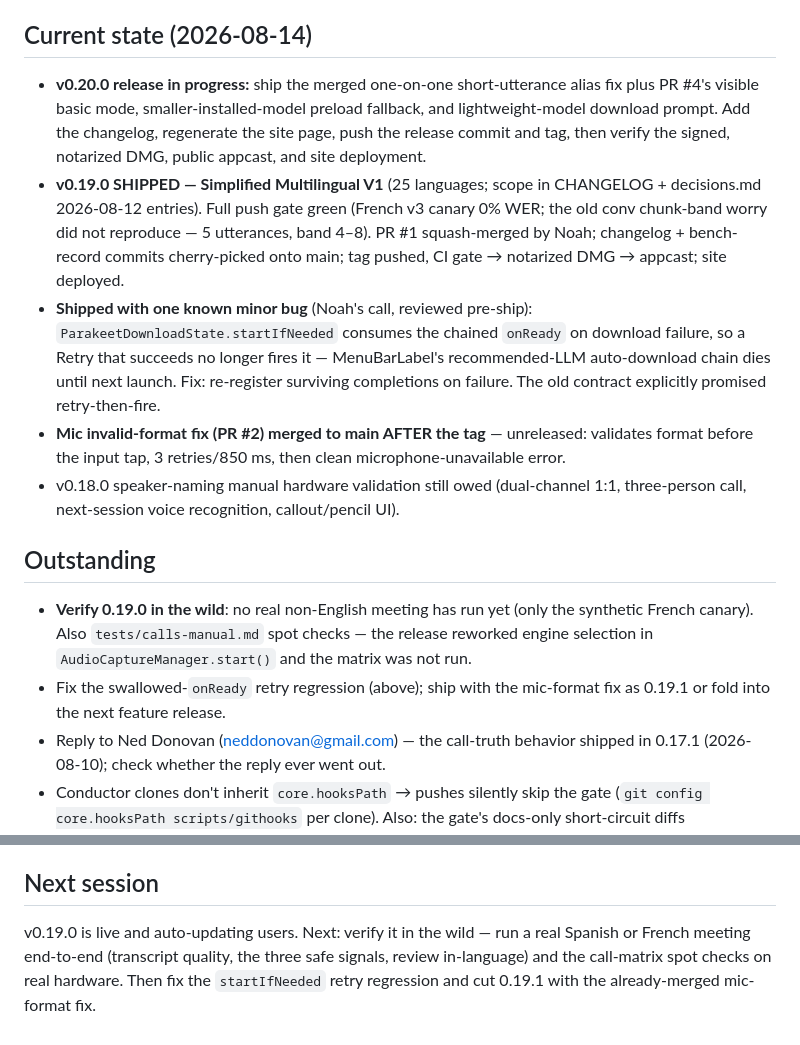
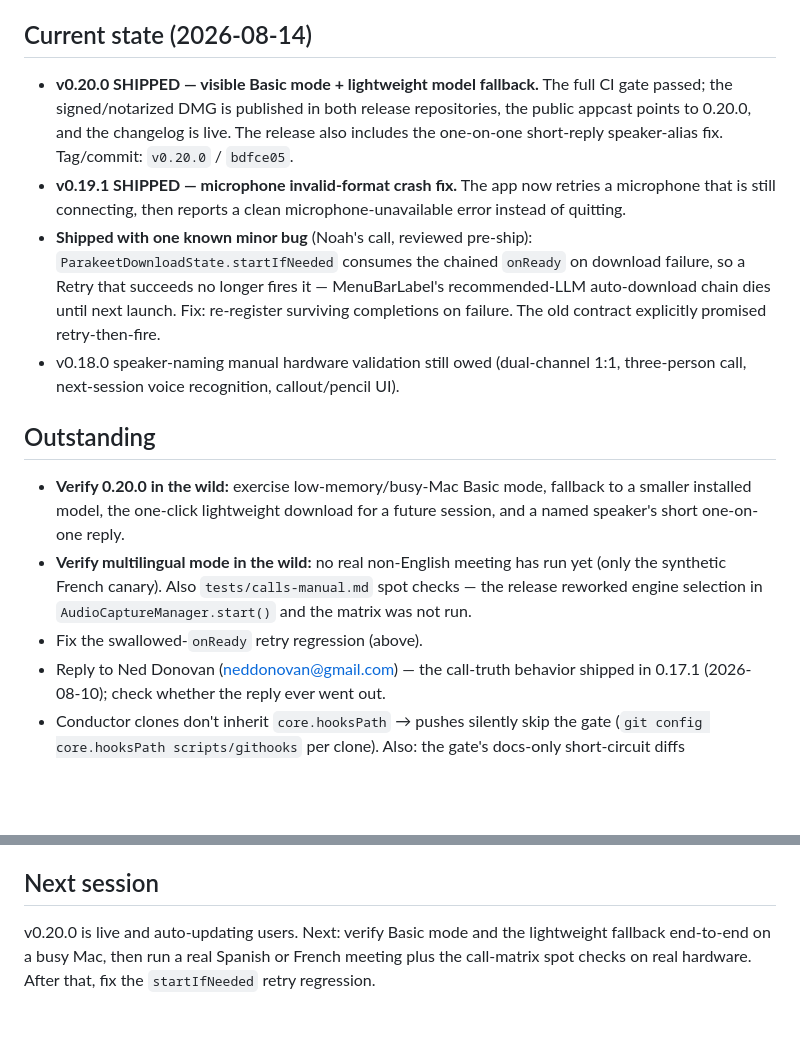
Before and after one commit to noahdevkagan/coach, a Markdown page: HANDOFF.md, 2 parts joined by grey strips. Drawn GitHub-style; blank space fills up the shorter version.

Commit message:
HANDOFF: v0.20.0 shipped

```diff
--- a/HANDOFF.md
+++ b/HANDOFF.md
@@ -7,38 +7,34 @@ The durable "why" behind choices goes in `decisions.md`, not here.
 
 ## Current state (2026-08-14)
 
-- **v0.20.0 release in progress:** ship the merged one-on-one short-utterance
-  alias fix plus PR #4's visible basic mode, smaller-installed-model preload
-  fallback, and lightweight-model download prompt. Add the changelog, regenerate
-  the site page, push the release commit and tag, then verify the signed,
-  notarized DMG, public appcast, and site deployment.
-- **v0.19.0 SHIPPED — Simplified Multilingual V1** (25 languages; scope in
-  CHANGELOG + decisions.md 2026-08-12 entries). Full push gate green
-  (French v3 canary 0% WER; the old conv chunk-band worry did not
-  reproduce — 5 utterances, band 4–8). PR #1 squash-merged by Noah;
-  changelog + bench-record commits cherry-picked onto main; tag pushed,
-  CI gate → notarized DMG → appcast; site deployed.
+- **v0.20.0 SHIPPED — visible Basic mode + lightweight model fallback.**
+  The full CI gate passed; the signed/notarized DMG is published in both
+  release repositories, the public appcast points to 0.20.0, and the changelog
+  is live. The release also includes the one-on-one short-reply speaker-alias
+  fix. Tag/commit: `v0.20.0` / `bdfce05`.
+- **v0.19.1 SHIPPED — microphone invalid-format crash fix.** The app now
+  retries a microphone that is still connecting, then reports a clean
+  microphone-unavailable error instead of quitting.
 - **Shipped with one known minor bug** (Noah's call, reviewed pre-ship):
   `ParakeetDownloadState.startIfNeeded` consumes the chained `onReady`
   on download failure, so a Retry that succeeds no longer fires it —
   MenuBarLabel's recommended-LLM auto-download chain dies until next
   launch. Fix: re-register surviving completions on failure. The old
   contract explicitly promised retry-then-fire.
-- **Mic invalid-format fix (PR #2) merged to main AFTER the tag** —
-  unreleased: validates format before the input tap, 3 retries/850 ms,
-  then clean microphone-unavailable error.
 - v0.18.0 speaker-naming manual hardware validation still owed
   (dual-channel 1:1, three-person call, next-session voice recognition,
   callout/pencil UI).
 
 ## Outstanding
 
-- **Verify 0.19.0 in the wild**: no real non-English meeting has run yet
+- **Verify 0.20.0 in the wild:** exercise low-memory/busy-Mac Basic mode,
+  fallback to a smaller installed model, the one-click lightweight download
+  for a future session, and a named speaker's short one-on-one reply.
+- **Verify multilingual mode in the wild:** no real non-English meeting has run yet
   (only the synthetic French canary). Also `tests/calls-manual.md` spot
   checks — the release reworked engine selection in
   `AudioCaptureManager.start()` and the matrix was not run.
-- Fix the swallowed-`onReady` retry regression (above); ship with the
-  mic-format fix as 0.19.1 or fold into the next feature release.
+- Fix the swallowed-`onReady` retry regression (above).
 - Reply to Ned Donovan (neddonovan@gmail.com) — the call-truth behavior
   shipped in 0.17.1 (2026-08-10); check whether the reply ever went out.
 - Conductor clones don't inherit `core.hooksPath` → pushes silently skip
@@ -55,8 +51,7 @@ The durable "why" behind choices goes in `decisions.md`, not here.
 
 ## Next session
 
-v0.19.0 is live and auto-updating users. Next: verify it in the wild —
-run a real Spanish or French meeting end-to-end (transcript quality,
-the three safe signals, review in-language) and the call-matrix spot
-checks on real hardware. Then fix the `startIfNeeded` retry regression
-and cut 0.19.1 with the already-merged mic-format fix.
+v0.20.0 is live and auto-updating users. Next: verify Basic mode and the
+lightweight fallback end-to-end on a busy Mac, then run a real Spanish or
+French meeting plus the call-matrix spot checks on real hardware. After that,
+fix the `startIfNeeded` retry regression.
```
